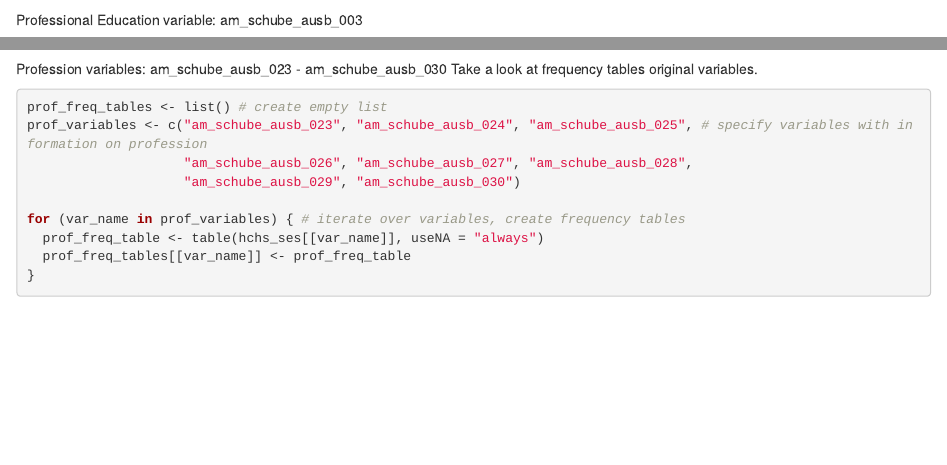
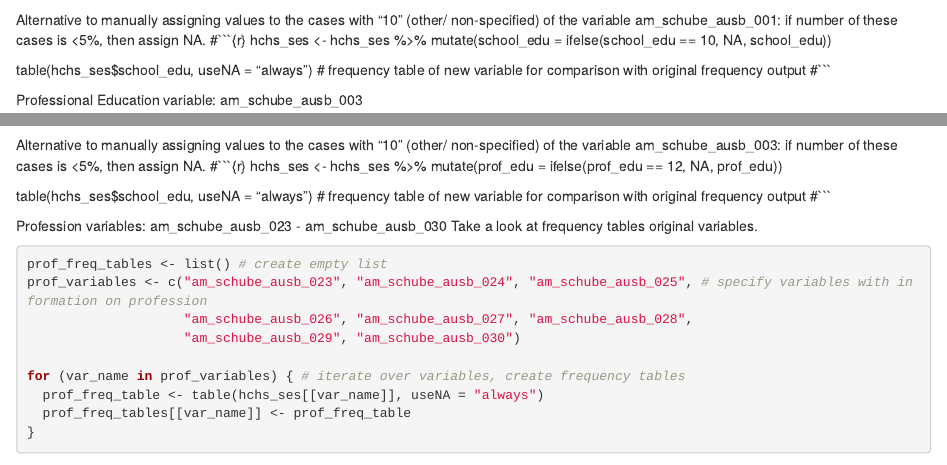
Before and after one commit to AnneKlimesch/hchs_ses_index, an R Markdown document (hchs_data_preparation.Rmd): the page in a window 1100 px wide, from 1220 px down, and a second part further down, joined at a grey line. Rendered offline with R 4.5, knitr and Pandoc, with nearby package versions; some code elsewhere in the file could not run offline.

Commit message:
Update of hchs_data_preparation. Alternative to manual assignment of values was added.

````diff
--- a/hchs_data_preparation.Rmd
+++ b/hchs_data_preparation.Rmd
@@ -62,6 +62,14 @@ hchs_ses <- hchs_ses %>%
 table(hchs_ses$school_edu, useNA = "always") # frequency table of new variable for comparison with original frequency output
 ```
 
+Alternative to manually assigning values to the cases with "10" (other/ non-specified) of the variable am_schube_ausb_001: if number of these cases is <5%, then assign NA.
+#```{r}
+hchs_ses <- hchs_ses %>%
+  mutate(school_edu = ifelse(school_edu == 10, NA, school_edu))
+
+table(hchs_ses$school_edu, useNA = "always") # frequency table of new variable for comparison with original frequency output
+#```
+
 Professional Education
 variable: am_schube_ausb_003
 ```{r}
@@ -79,6 +87,14 @@ hchs_ses <- hchs_ses %>%
 
 table(hchs_ses$prof_edu, useNA = "always")
 ```
+
+Alternative to manually assigning values to the cases with "10" (other/ non-specified) of the variable am_schube_ausb_003: if number of these cases is <5%, then assign NA.
+#```{r}
+hchs_ses <- hchs_ses %>%
+  mutate(prof_edu = ifelse(prof_edu == 12, NA, prof_edu))
+
+table(hchs_ses$school_edu, useNA = "always") # frequency table of new variable for comparison with original frequency output
+#```
 
 Profession
 variables: am_schube_ausb_023 - am_schube_ausb_030
````
Also changed, not shown: hchs_data_preparation.Rmd (4 more changed lines).
